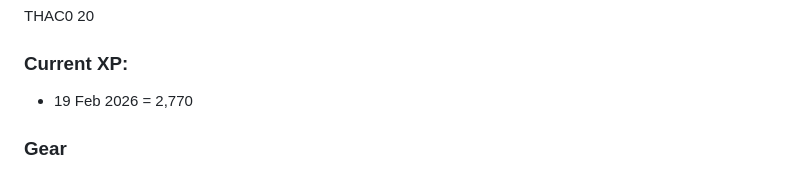
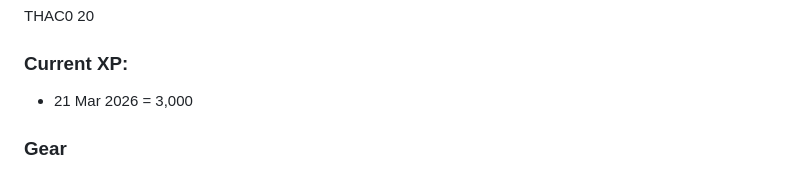
Before and after one commit to DanRoscigno/DnD, a Markdown page: characters/Savrad/savrad.md, the part around the change. Rendered like a GitHub page.

Commit message:
Modify current XP date and value, adjust potions
Updated current XP and healing potions count.

```diff
--- a/characters/Savrad/savrad.md
+++ b/characters/Savrad/savrad.md
@@ -15,7 +15,7 @@ Current Hit Points: ~20~ -6 scythe at cold door: ~14~ -3 for Aelfriend's stupid
 THAC0 20
 
 ### Current XP:
-  - 19 Feb 2026 = 2,770
+  - 21 Mar 2026 = 3,000
 
 ### Gear
 
```
